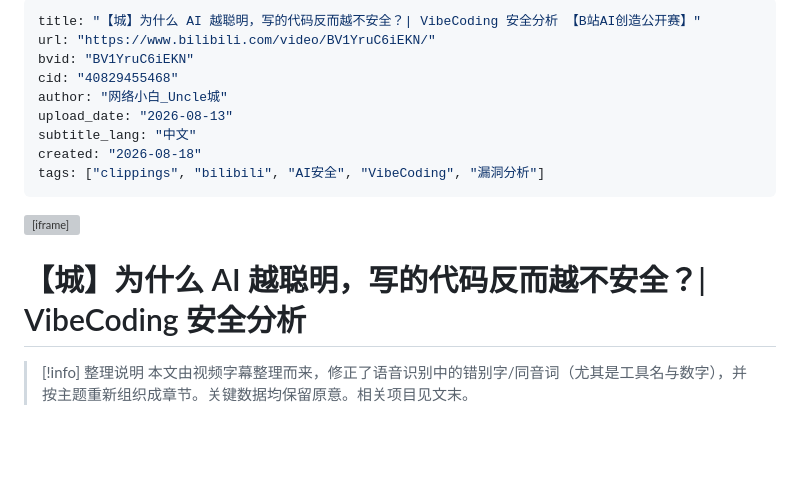
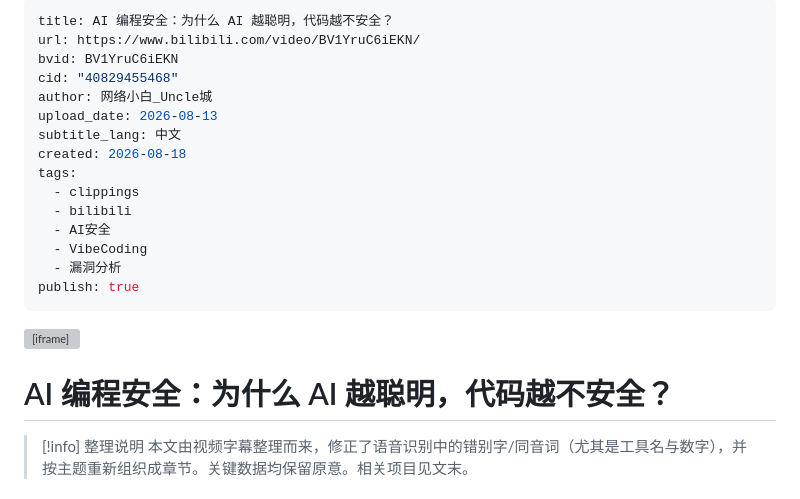
Before and after one commit to frewily/os-note, a Markdown page: Clippings/Bilibili/编程安全：为什么 AI 越聪明，代码越不安全？.md, the part around the change. Drawn GitHub-style; blank space fills up the shorter version; grey boxes are pictures that could not be loaded.

```diff
--- a/Clippings/Bilibili/2026-08-18-【城】为什么 AI 越聪明，写的代码反而越不安全？_ VibeCoding 安全分析 【B站AI创造公开赛】.md
+++ b/Clippings/Bilibili/编程安全：为什么 AI 越聪明，代码越不安全？.md
@@ -1,18 +1,24 @@
 ---
-title: "【城】为什么 AI 越聪明，写的代码反而越不安全？| VibeCoding 安全分析 【B站AI创造公开赛】"
-url: "https://www.bilibili.com/video/BV1YruC6iEKN/"
-bvid: "BV1YruC6iEKN"
+title: AI 编程安全：为什么 AI 越聪明，代码越不安全？
+url: https://www.bilibili.com/video/BV1YruC6iEKN/
+bvid: BV1YruC6iEKN
 cid: "40829455468"
-author: "网络小白_Uncle城"
-upload_date: "2026-08-13"
-subtitle_lang: "中文"
-created: "2026-08-18"
-tags: ["clippings", "bilibili", "AI安全", "VibeCoding", "漏洞分析"]
+author: 网络小白_Uncle城
+upload_date: 2026-08-13
+subtitle_lang: 中文
+created: 2026-08-18
+tags:
+  - clippings
+  - bilibili
+  - AI安全
+  - VibeCoding
+  - 漏洞分析
+publish: true
 ---
 
 <iframe src="https://player.bilibili.com/player.html?aid=117080305180418&bvid=BV1YruC6iEKN&cid=40829455468&page=1&autoplay=0" scrolling="no" border="0" frameborder="no" framespacing="0" allow="fullscreen; picture-in-picture" allowfullscreen="true" style="height:100%;width:100%; aspect-ratio: 16 / 9;"> </iframe>
 
-# 【城】为什么 AI 越聪明，写的代码反而越不安全？| VibeCoding 安全分析
+# AI 编程安全：为什么 AI 越聪明，代码越不安全？
 
 > [!info] 整理说明
 > 本文由视频字幕整理而来，修正了语音识别中的错别字/同音词（尤其是工具名与数字），并按主题重新组织成章节。关键数据均保留原意。相关项目见文末。
```
Also changed, not shown: Clippings/Bilibili/2026-07-23-Codex联动Obsidian，搭建卡帕西同款知识库，手把手教程.md (deleted, +0 -128 lines).
